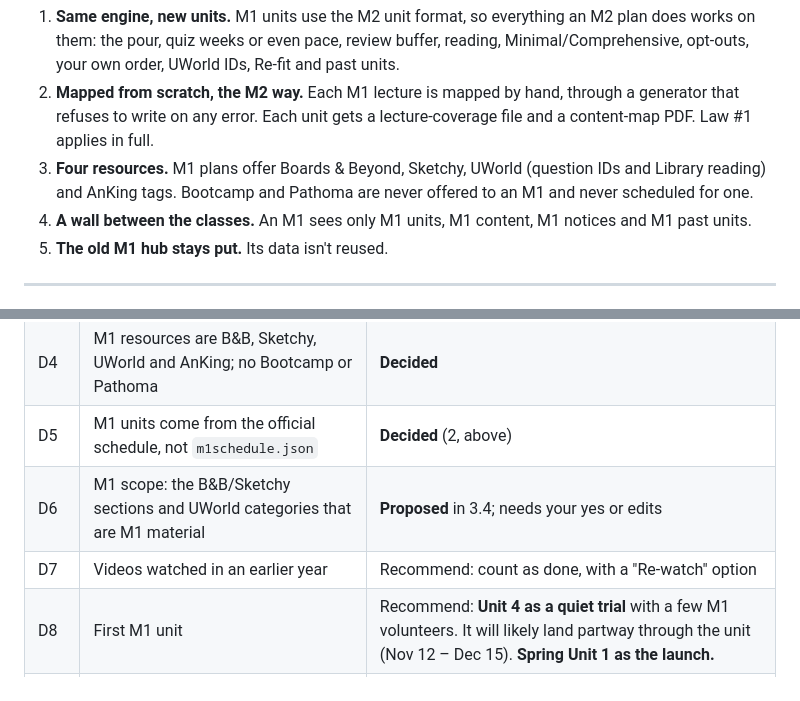
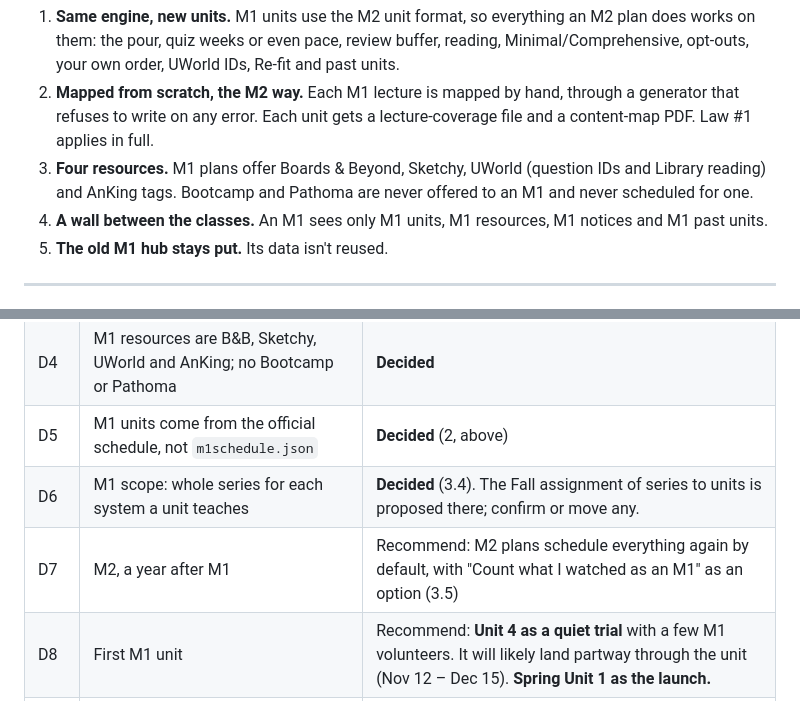
Before and after one commit to LowYieldOnly/step1, a Markdown page: docs/UNIFIED-HUB-PLAN.md, 2 parts joined by grey strips. GitHub-like rendering.

```diff
--- a/docs/UNIFIED-HUB-PLAN.md
+++ b/docs/UNIFIED-HUB-PLAN.md
@@ -17,7 +17,7 @@ Every number below was measured from the repository, or read from the official F
 1. **Same engine, new units.** M1 units use the M2 unit format, so everything an M2 plan does works on them: the pour, quiz weeks or even pace, review buffer, reading, Minimal/Comprehensive, opt-outs, your own order, UWorld IDs, Re-fit and past units.
 2. **Mapped from scratch, the M2 way.** Each M1 lecture is mapped by hand, through a generator that refuses to write on any error. Each unit gets a lecture-coverage file and a content-map PDF. Law #1 applies in full.
 3. **Four resources.** M1 plans offer Boards & Beyond, Sketchy, UWorld (question IDs and Library reading) and AnKing tags. Bootcamp and Pathoma are never offered to an M1 and never scheduled for one.
-4. **A wall between the classes.** An M1 sees only M1 units, M1 content, M1 notices and M1 past units.
+4. **A wall between the classes.** An M1 sees only M1 units, M1 resources, M1 notices and M1 past units.
 5. **The old M1 hub stays put.** Its data isn't reused.
 
 ---
@@ -155,8 +155,8 @@ Each done item costs about 170 bytes across `vdone`, `vdoneDate` and `vdoneAt`.
 | D3 | M1s stay within the M1 schedule; nothing from M2 reaches them | **Decided**, enforced as in 3.2 |
 | D4 | M1 resources are B&B, Sketchy, UWorld and AnKing; no Bootcamp or Pathoma | **Decided** |
 | D5 | M1 units come from the official schedule, not `m1schedule.json` | **Decided** (2, above) |
-| D6 | M1 scope: the B&B/Sketchy sections and UWorld categories that are M1 material | **Proposed** in 3.4; needs your yes or edits |
-| D7 | Videos watched in an earlier year | Recommend: count as done, with a "Re-watch" option |
+| D6 | M1 scope: whole series for each system a unit teaches | **Decided** (3.4). The Fall assignment of series to units is proposed there; confirm or move any. |
+| D7 | M2, a year after M1 | Recommend: M2 plans schedule everything again by default, with "Count what I watched as an M1" as an option (3.5) |
 | D8 | First M1 unit | Recommend: **Unit 4 as a quiet trial** with a few M1 volunteers. It will likely land partway through the unit (Nov 12 – Dec 15). **Spring Unit 1 as the launch.** |
 | D9 | Who maps M1 lectures | You, or an M1 content lead (the Governing Body slot is open), with the generators enforcing correctness |
 | D10 | M1 unit names | The official ones if Brody names them; otherwise "Unit 1–4", with exams as "Exam 1–4" |
```
Also changed, not shown: other parts of docs/UNIFIED-HUB-PLAN.md (+30 -30 lines).
